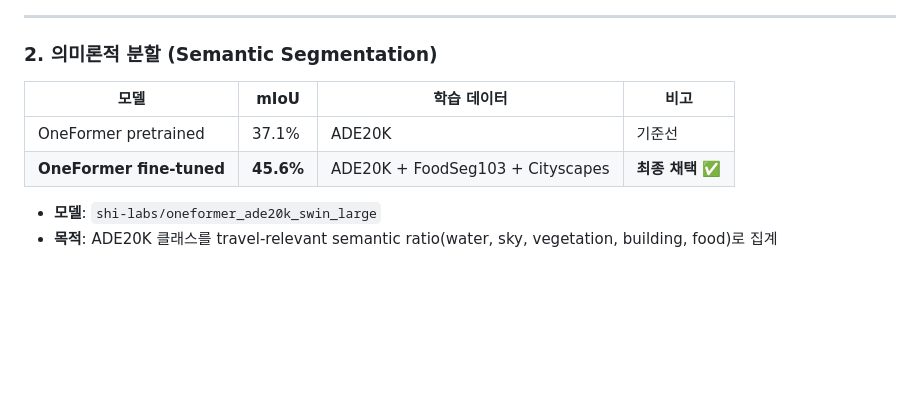
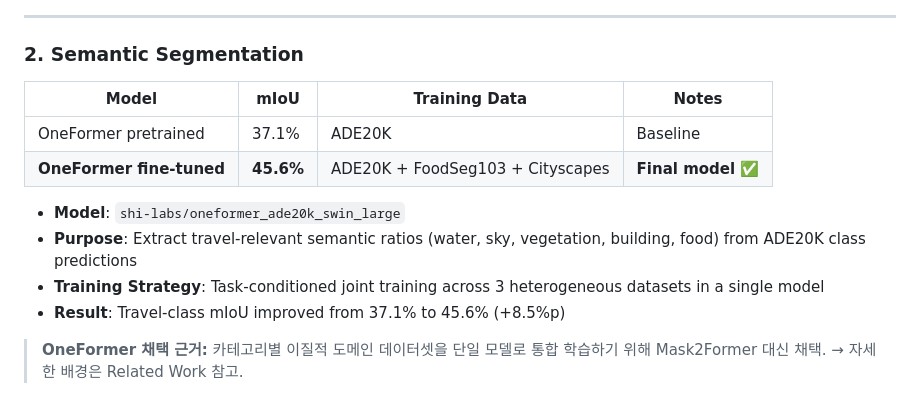
Before and after one commit to ysnni2/PhotoTrip, a Markdown page: README.md, the part around the change. Rendered like a GitHub page; blank space fills up the shorter version.

Commit message:
docs: Semantic Segmentation 섹션 영문화 및 상세 설명 추가

```diff
--- a/README.md
+++ b/README.md
@@ -247,15 +247,21 @@ flowchart LR
 
 ---
 
-### 2. 의미론적 분할 (Semantic Segmentation)
+### 2. Semantic Segmentation
 
-| 모델 | mIoU | 학습 데이터 | 비고 |
-|------|------|-----------|------|
-| OneFormer pretrained | 37.1% | ADE20K | 기준선 |
-| **OneFormer fine-tuned** | **45.6%** | ADE20K + FoodSeg103 + Cityscapes | **최종 채택 ✅** |
+| Model | mIoU | Training Data | Notes |
+|-------|------|--------------|-------|
+| OneFormer pretrained | 37.1% | ADE20K | Baseline |
+| **OneFormer fine-tuned** | **45.6%** | ADE20K + FoodSeg103 + Cityscapes | **Final model ✅** |
 
-- **모델**: `shi-labs/oneformer_ade20k_swin_large`
-- **목적**: ADE20K 클래스를 travel-relevant semantic ratio(water, sky, vegetation, building, food)로 집계
+- **Model**: `shi-labs/oneformer_ade20k_swin_large`
+- **Purpose**: Extract travel-relevant semantic ratios (water, sky, vegetation, building, food) from ADE20K class predictions
+- **Training Strategy**: Task-conditioned joint training across 3 heterogeneous datasets in a single model
+- **Result**: Travel-class mIoU improved from 37.1% to 45.6% (+8.5%p)
+
+> **OneFormer 채택 근거:** 카테고리별 이질적 도메인 데이터셋을
+> 단일 모델로 통합 학습하기 위해 Mask2Former 대신 채택.
+> → 자세한 배경은 Related Work 참고.
 
 <p align="center">
   <img src="results/Oneformer_results.png.png" width="80%"/>
```
